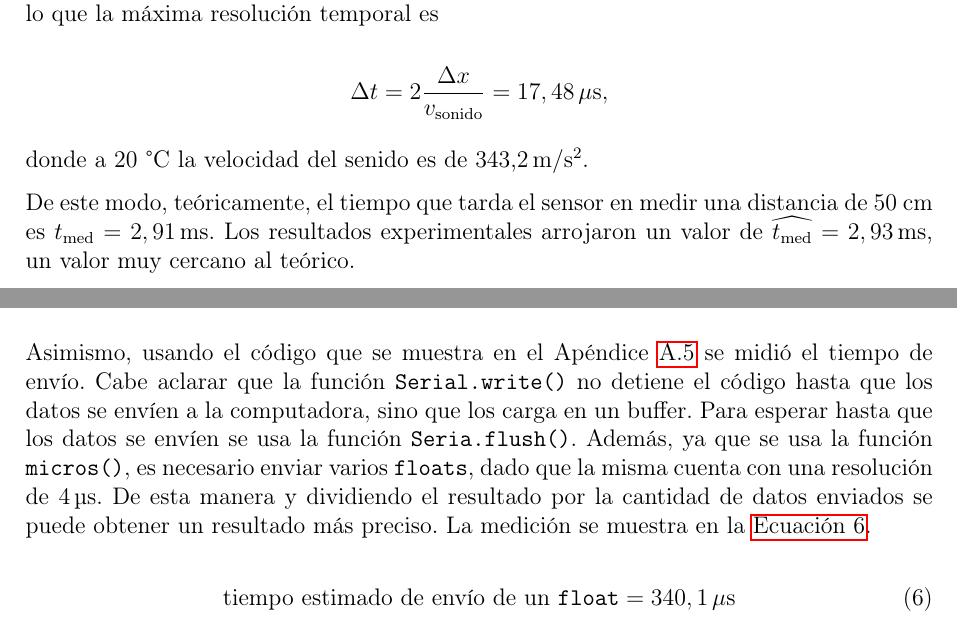
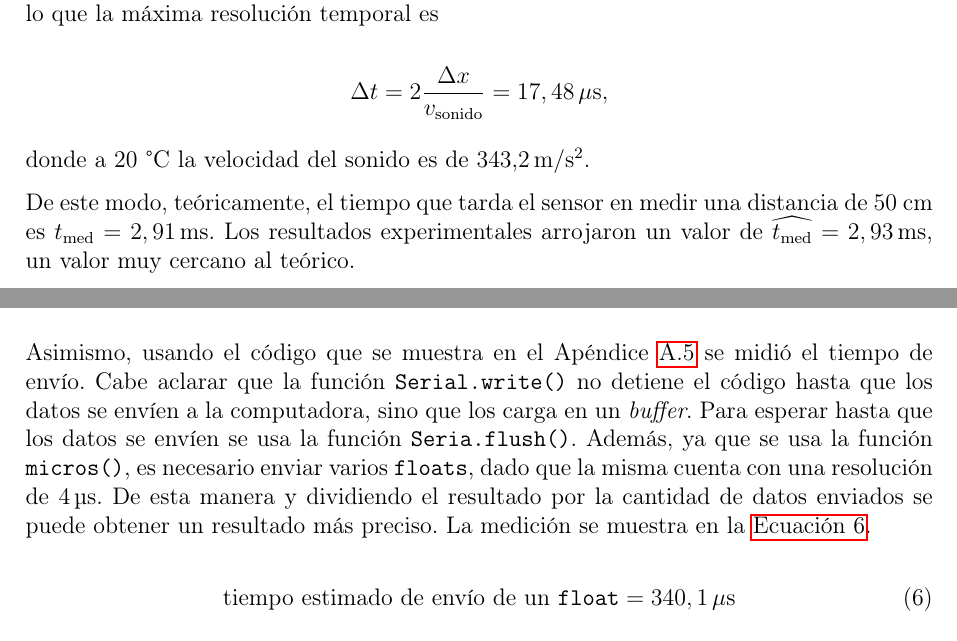
Before and after one commit to smabrera03/Repositorio_Grupo7, a LaTeX paper (TPs/TP1/Informe/main.tex): two parts of pages 4 and 6 of 12, joined at a grey line, cut so that both start at the same text. Compiled offline with pdfLaTeX.

Commit message:
Corrección Informe

```diff
--- a/TPs/TP1/Informe/main.tex
+++ b/TPs/TP1/Informe/main.tex
@@ -226,7 +226,7 @@ Según la hoja de datos del sensor, la máxima resolución en distancia es $\Del
 \Delta t = 2 \frac{\Delta x}{v_\text{sonido}} = 17,48 \, \mathrm{\mu s} ,
 \]
 
-donde a 20 °C la velocidad del senido es de 343,2$\,\mathrm{m/s^2}$.
+donde a 20 °C la velocidad del sonido es de 343,2$\,\mathrm{m/s^2}$.
 
 De este modo, teóricamente, el tiempo que tarda el sensor en medir una distancia de 50 cm es $t_\text{med} = 2,91 \,$ms. Los resultados experimentales arrojaron un valor de $\widehat{t_\text{med}} = 2,93 \,$ms, un valor muy cercano al teórico.
 
@@ -305,7 +305,7 @@ Por último, se calculó el tiempo que toma enviar 100 \texttt{floats} desde el
     \text{tiempo de envío de un \texttt{float}} = \frac{32}{115\,200} = 277,8\,\mathrm{\mu s}.
 \end{equation}
 
-Asimismo, usando el código que se muestra en el Apéndice \ref{apendice: código tiempo} se midió el tiempo de envío. Cabe aclarar que la función \texttt{Serial.write()} no detiene el código hasta que los datos se envíen a la computadora, sino que los carga en un buffer. Para esperar hasta que los datos se envíen se usa la función \texttt{Seria.flush()}. Además, ya que se usa la función \texttt{micros()}, es necesario enviar varios \texttt{floats}, dado que la misma cuenta con una resolución de \SI{4}{\us}. De esta manera y dividiendo el resultado por la cantidad de datos enviados se puede obtener un resultado más preciso. La medición se muestra en la \autoref{eq:tiempo de envio}.
+Asimismo, usando el código que se muestra en el Apéndice \ref{apendice: código tiempo} se midió el tiempo de envío. Cabe aclarar que la función \texttt{Serial.write()} no detiene el código hasta que los datos se envíen a la computadora, sino que los carga en un \textit{buffer}. Para esperar hasta que los datos se envíen se usa la función \texttt{Seria.flush()}. Además, ya que se usa la función \texttt{micros()}, es necesario enviar varios \texttt{floats}, dado que la misma cuenta con una resolución de \SI{4}{\us}. De esta manera y dividiendo el resultado por la cantidad de datos enviados se puede obtener un resultado más preciso. La medición se muestra en la \autoref{eq:tiempo de envio}.
 
 \begin{equation}
     \text{tiempo estimado de envío de un \texttt{float}} = 340,1\,\mathrm{\mu s}
```
Also changed, not shown: TPs/TP1/Informe/Informe.pdf (deleted), TPs/TP1/Informe/TP1_TA135.pdf (added), TPs/TP1/Informe/main.tex (2 more changed lines).
